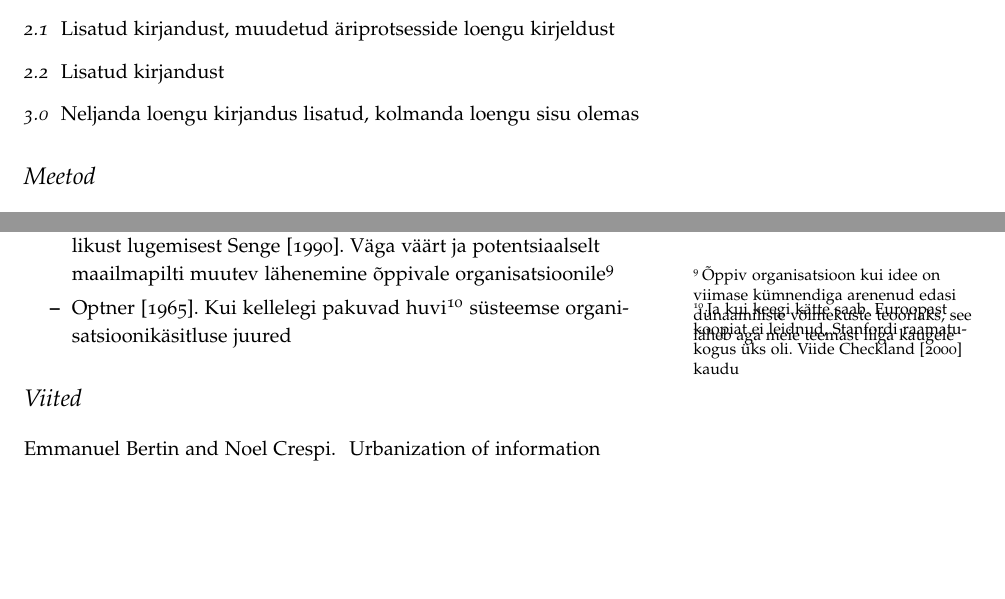
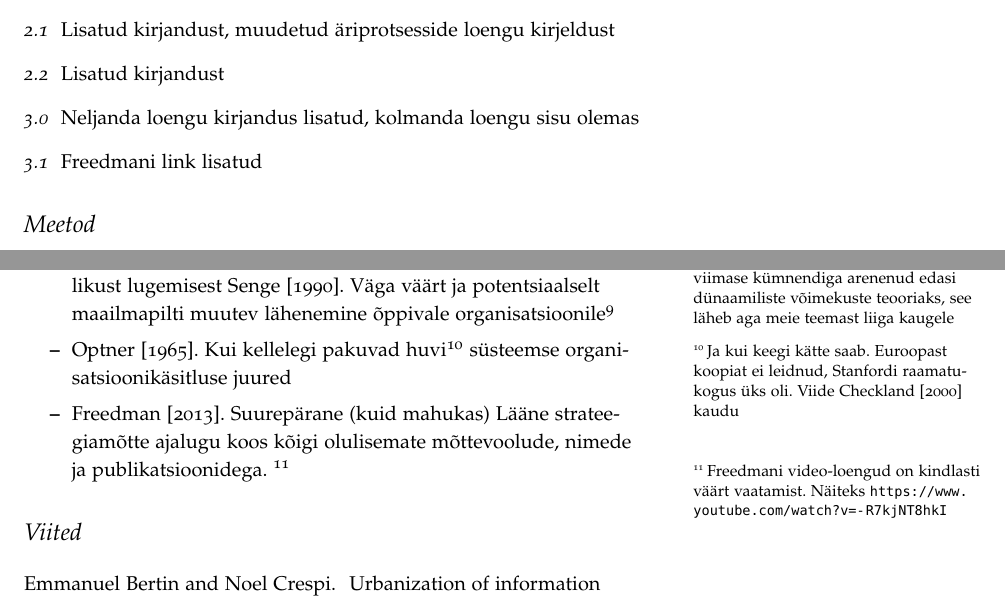
Before and after one commit to rleemet/IDU1321, a LaTeX document (syllabus.tex): two parts of pages 1 and 6 of 8, joined at a grey line, cut so that both start at the same text, the shorter picture padded with empty space. Compiled offline with pdfLaTeX.

Commit message:
Freedmani viide lisatud

```diff
--- a/syllabus.tex
+++ b/syllabus.tex
@@ -45,6 +45,7 @@ Käesolev dokument on Tallinna Tehnikaülikooli aine ``IDU1321 - Ettevõtte äri
 	\item[2.1] Lisatud kirjandust, muudetud äriprotsesside loengu kirjeldust
 	\item[2.2] Lisatud kirjandust
 	\item[3.0] Neljanda loengu kirjandus lisatud, kolmanda loengu sisu olemas
+	\item[3.1] Freedmani link lisatud
 \end{description}
 
 \section{Meetod}
@@ -203,8 +204,9 @@ Uurime, EMTA arhitektuuri vastates ettevõtte arhitekti positsioonilt küsimuste
 	\item Organisatsioonid
 	\begin{itemize}
 		\item \cite{cohen2007influence}. Kuidas ilma formaalse võimuta asju tehtud saada? \cite{cohen1989influence} on samade autorite varasaem artikkel samal teemal\sidenote{Ei ole avalikult kättesaadav}
-		\item \cite{senge2006fifth}. Pikem, raamatu formaadis, versioon kohustuslikust lugemisest \cite{senge2002leader}. Väga väärt ja potentsiaalselt maailmapilti muutev lähenemine õppivale organisatsioonile\sidenote{Õppiv organisatsioon kui idee on viimase kümnendiga arenenud edasi dünaamiliste võimekuste teooriaks, see läheb aga meie teemast liiga kaugele}
+		\item \cite{senge2006fifth}. Pikem, raamatu formaadis, versioon kohustuslikust lugemisest \cite{senge2002leader}. Väga väärt ja potentsiaalselt maailmapilti muutev lähenemine õppivale organisatsioonile\sidenote[][-10mm]{Õppiv organisatsioon kui idee on viimase kümnendiga arenenud edasi dünaamiliste võimekuste teooriaks, see läheb aga meie teemast liiga kaugele}
 		\item \cite{optner}. Kui kellelegi pakuvad huvi\sidenote{Ja kui keegi kätte saab. Euroopast koopiat ei leidnud, Stanfordi raamatukogus üks oli. Viide \cite{checkland2000soft} kaudu} süsteemse organisatsioonikäsitluse juured
+		\item \cite{freedman2013strategy}. Suurepärane (kuid mahukas) Lääne strateegiamõtte ajalugu koos kõigi olulisemate mõttevoolude, nimede ja publikatsioonidega. \sidenote{Freedmani video-loengud on kindlasti väärt vaatamist. Näiteks \url{https://www.youtube.com/watch?v=-R7kjNT8hkI}}
 	\end{itemize}
 \end{itemize}
 
```
Also changed, not shown: idu1321.bib (+9 -1 lines).
